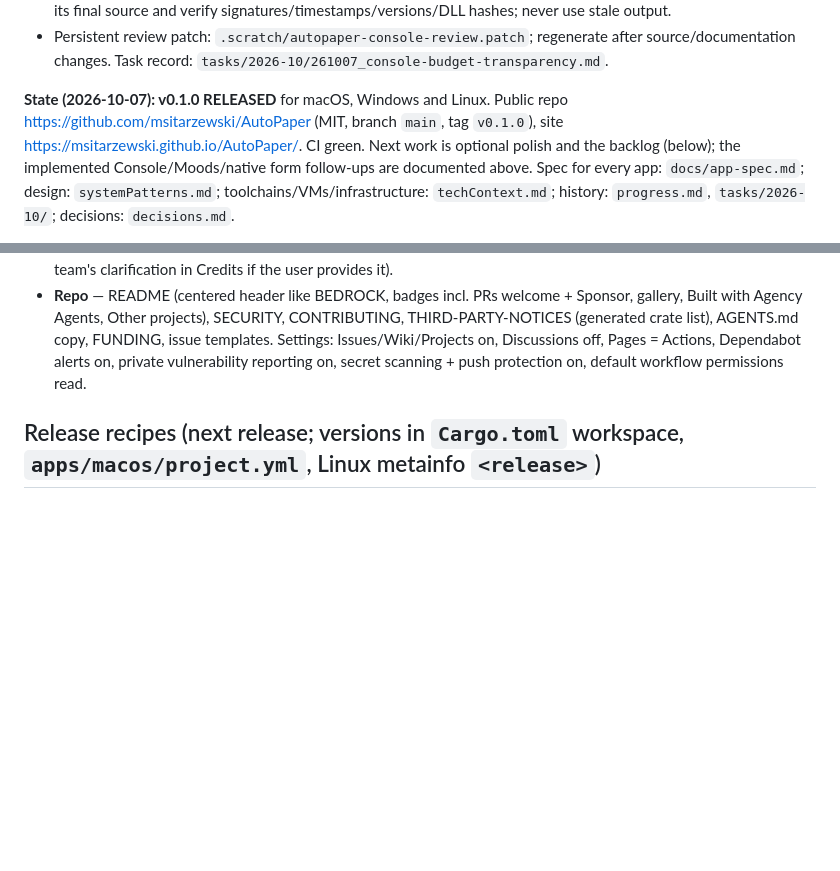
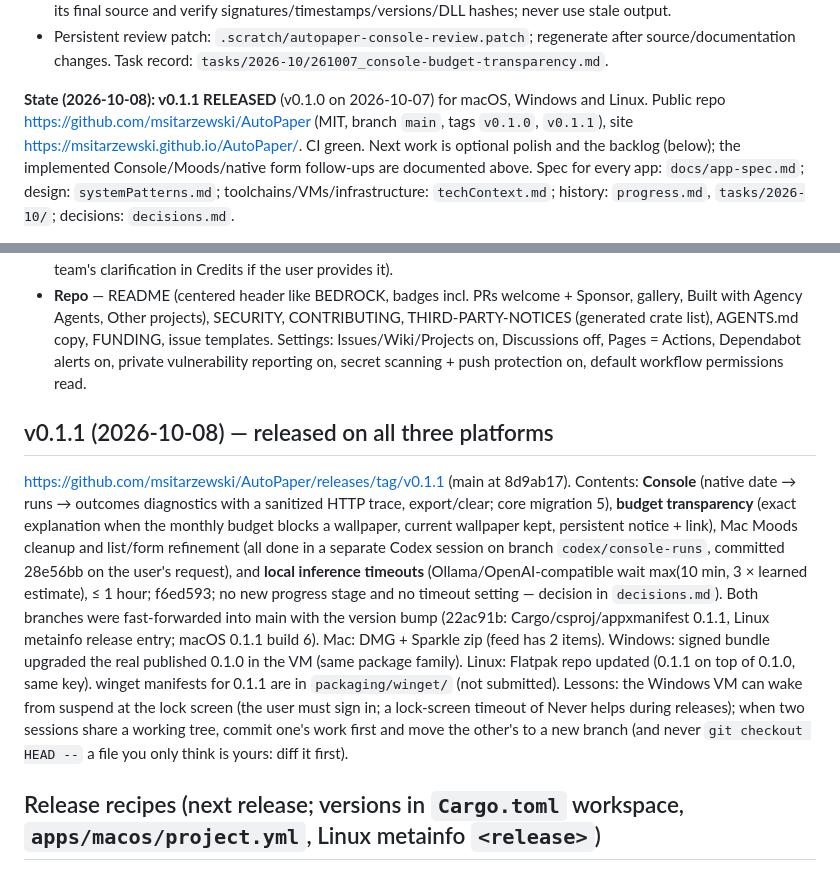
Before and after one commit to msitarzewski/AutoPaper, a Markdown page: memory-bank/activeContext.md, 2 parts joined by grey strips. GitHub-like rendering; blank space fills up the shorter version.

Commit message:
Notes: v0.1.1 released
Co-Authored-By: Claude Sonnet 5.5 <noreply@anthropic.com>

```diff
--- a/memory-bank/activeContext.md
+++ b/memory-bank/activeContext.md
@@ -196,8 +196,8 @@
 - Persistent review patch: `.scratch/autopaper-console-review.patch`; regenerate after source/documentation changes.
   Task record: `tasks/2026-10/261007_console-budget-transparency.md`.
 
-**State (2026-10-07): v0.1.0 RELEASED** for macOS, Windows and Linux. Public repo https://github.com/msitarzewski/AutoPaper
-(MIT, branch `main`, tag `v0.1.0`), site https://msitarzewski.github.io/AutoPaper/. CI green. Next work is optional
+**State (2026-10-08): v0.1.1 RELEASED** (v0.1.0 on 2026-10-07) for macOS, Windows and Linux. Public repo https://github.com/msitarzewski/AutoPaper
+(MIT, branch `main`, tags `v0.1.0`, `v0.1.1`), site https://msitarzewski.github.io/AutoPaper/. CI green. Next work is optional
 polish and the backlog (below); the implemented Console/Moods/native form follow-ups are documented above. Spec for every app: `docs/app-spec.md`;
 design: `systemPatterns.md`; toolchains/VMs/infrastructure: `techContext.md`; history: `progress.md`,
 `tasks/2026-10/`; decisions: `decisions.md`.
@@ -232,6 +232,18 @@ URLs anywhere.
   Other projects), SECURITY, CONTRIBUTING, THIRD-PARTY-NOTICES (generated crate list), AGENTS.md copy, FUNDING, issue
   templates. Settings: Issues/Wiki/Projects on, Discussions off, Pages = Actions, Dependabot alerts on, private vulnerability
   reporting on, secret scanning + push protection on, default workflow permissions read.
+
+## v0.1.1 (2026-10-08) — released on all three platforms
+https://github.com/msitarzewski/AutoPaper/releases/tag/v0.1.1 (main at 8d9ab17). Contents: **Console** (native date → runs → outcomes diagnostics with a
+sanitized HTTP trace, export/clear; core migration 5), **budget transparency** (exact explanation when the monthly budget blocks a wallpaper, current
+wallpaper kept, persistent notice + link), Mac Moods cleanup and list/form refinement (all done in a separate Codex session on branch `codex/console-runs`,
+committed 28e56bb on the user's request), and **local inference timeouts** (Ollama/OpenAI-compatible wait max(10 min, 3 × learned estimate), ≤ 1 hour;
+f6ed593; no new progress stage and no timeout setting — decision in `decisions.md`). Both branches were fast-forwarded into main with the version bump
+(22ac91b: Cargo/csproj/appxmanifest 0.1.1, Linux metainfo release entry; macOS 0.1.1 build 6). Mac: DMG + Sparkle zip (feed has 2 items). Windows: signed bundle
+upgraded the real published 0.1.0 in the VM (same package family). Linux: Flatpak repo updated (0.1.1 on top of 0.1.0, same key). winget manifests for 0.1.1 are
+in `packaging/winget/` (not submitted). Lessons: the Windows VM can wake from suspend at the lock screen (the user must sign in; a lock-screen
+timeout of Never helps during releases); when two sessions share a working tree, commit one's work first and move the other's to a new branch (and never
+`git checkout HEAD --` a file you only think is yours: diff it first).
 
 ## Release recipes (next release; versions in `Cargo.toml` workspace, `apps/macos/project.yml`, Linux metainfo `<release>`)
 1. **Mac:** `set -a; source ~/.config/brew-browser/signing.env; set +a; scripts/release.sh` → `build/release/AutoPaper-X.dmg|zip|sha256`
```
Also changed, not shown: memory-bank/progress.md (+1 -0 lines).
